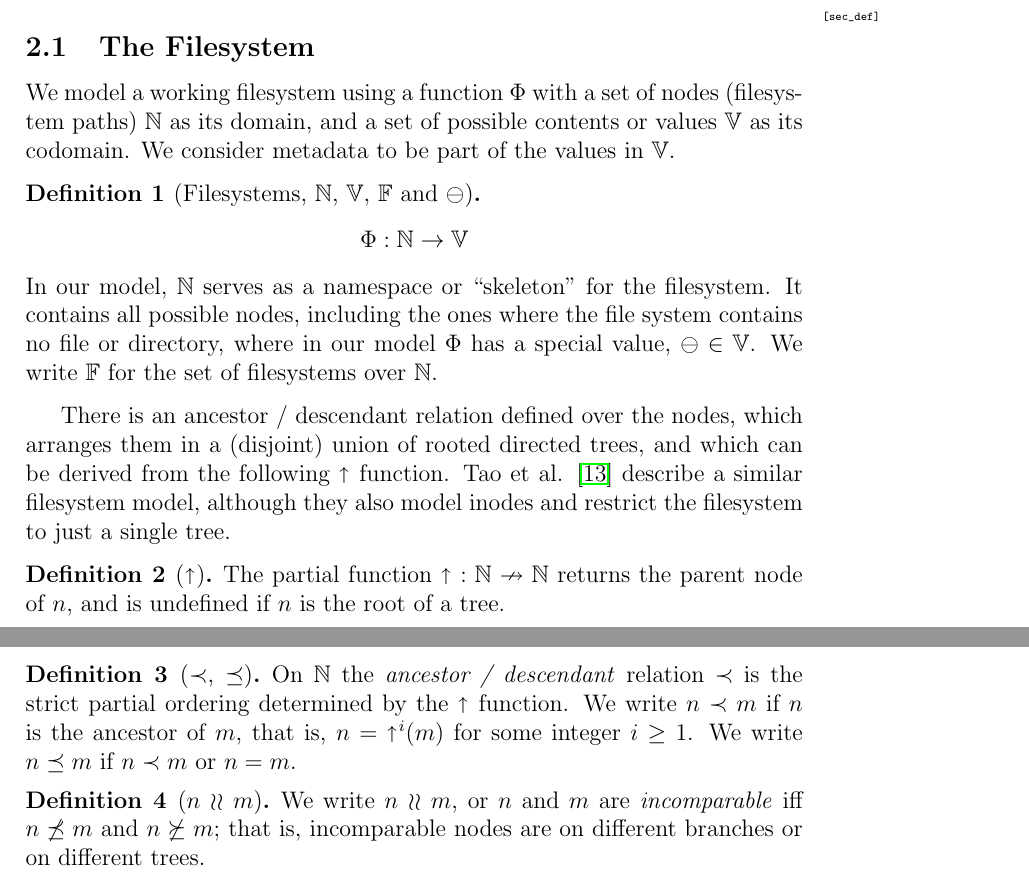
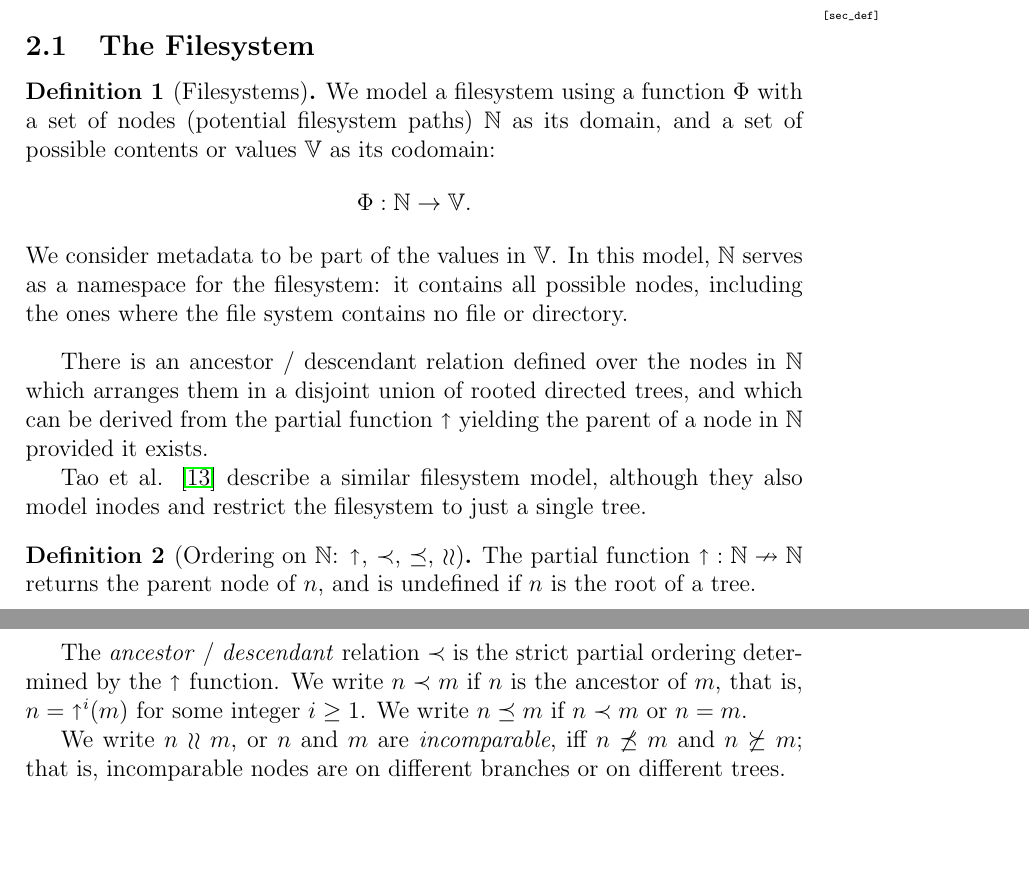
Before and after one commit to csirmaz/AlgebraicSyncPaper, a LaTeX paper (p2/paper.tex, which reads p2/def-filesystem.tex, p2/macros.tex): two parts of pages 4 and 5 of 36, joined at a grey line, cut so that both start at the same text, the shorter picture padded with empty space. Compiled offline with pdfLaTeX.

Commit message:
Merged definitions

```diff
--- a/p2/def-filesystem.tex
+++ b/p2/def-filesystem.tex
@@ -1,42 +1,40 @@
 
 \subsection{The Filesystem}
 
-We model a working filesystem
-using a function $\FS$ with a set of nodes (filesystem paths) $\setn$ as its domain,
-and a set of possible contents or values $\setv$ as its codomain.
+\begin{mydef}[Filesystems]
+We model a filesystem
+using a function $\FS$ with a set of nodes (potential filesystem paths) $\setn$ as its domain,
+and a set of possible contents or values $\setv$ as its codomain:
+\[ \FS: \setn \rightarrow \setv. \]
 We consider metadata to be part of the values in $\setv$.
-\begin{mydef}[Filesystems, $\setn$, $\setv$, $\setfs$ and $\empt$]
-\[ \FS: \setn \rightarrow \setv \]
-In our model, $\setn$
-serves as a namespace or ``skeleton'' for the filesystem.
-It contains all possible nodes, including the ones
-where the file system contains no file or directory,
-where in our model $\FS$ has a special value, $\empt\in\setv$.
-We write $\setfs$ for the set of filesystems over $\setn$.
+In this model, $\setn$
+serves as a namespace for the filesystem:
+it contains all possible nodes, including the ones
+where the file system contains no file or directory.
 \end{mydef}
 
-There is an ancestor / descendant relation defined over the nodes,
-which arranges them in a (disjoint) union of rooted directed trees,
-and which can be derived from the following $\parent$ function.
+There is an ancestor / descendant relation defined over the nodes in $\setn$
+which arranges them in a disjoint union of rooted directed trees,
+and which can be derived from the partial function $\parent$ yielding
+the parent of a node in $\setn$ provided it exists.
+
 Tao et al. \cite{TSR} describe a similar filesystem model, although
 they also model inodes and restrict the filesystem to just a single tree.
-\begin{mydef}[$\parent$]
+
+
+\begin{mydef}[Ordering on $\setn$: $\parent$, $\descendant$, $\descendantEq$, $\unrel$]
 The partial function $\parent:\setn\nrightarrow\setn$
 returns the parent node of $n$,
 and is undefined if $n$ is the root of a tree.
-\end{mydef}
 
-\begin{mydef}[$\descendant$, $\descendantEq$]
-On $\setn$ the \emph{ancestor / descendant} relation $\descendant$ is the
+The \emph{ancestor} / \emph{descendant} relation $\descendant$ is the
 strict partial ordering determined by the $\parent$ function.
 We write $n\descendant m$ if $n$ is the ancestor of $m$,
 that is, $n=\parent^i(m)$ for some integer $i\ge 1$.
 % or the path name of $n$ is an initial segment of that of $m$.
 We write $n\descendantEq m$ if $n\descendant m$ or $n=m$.
-\end{mydef}
 
-\begin{mydef}[$n\unrel m$]
-We write $n\unrel m$, or $n$ and $m$ are \emph{incomparable}
+We write $n\unrel m$, or $n$ and $m$ are \emph{incomparable},
 iff $n\not\descendantEq m$ and $n\not\ancestorEq m$;
 that is, incomparable nodes are on different branches or on different trees.
 % none of the path names describing their location is an initial segment of the other.
--- a/p2/macros.tex
+++ b/p2/macros.tex
@@ -15,7 +15,7 @@
 \newcommand{\valvy}{::v_Y::} % TODO DELETE
 \newcommand{\valvw}{::v_W::} % TODO DELETE
 
-\newcommand{\setfs}{\mathbb{F}} % Set of filesystems
+\newcommand{\setfs}{\mathbb{F}} % TODO DELETE Set of filesystems
 \newcommand{\setv}{\mathbb{V}} % Set of values
 \newcommand{\setn}{\mathbb{N}} % Set of nodes / paths
 \newcommand{\setd}{[\vald]} % Set of directory values
@@ -26,9 +26,9 @@
 \newcommand{\parentf}[1]{\parent({#1})} % parent function
 \newcommand{\fsbroken}{\bot} % value when command is not defined / broken FS value
 \newcommand{\FS}{\Phi} % a filesystem
-\newcommand{\GS}{\Theta} % another filesystem
+% TODO DELETE \newcommand{\GS}{\Theta} % another filesystem
 \newcommand{\aFS}{\,\FS} % a filesystem preceded by something applied to it
-\newcommand{\aGS}{\,\GS} % a filesystem preceded by something applied to it
+% TODO DELETE \newcommand{\aGS}{\,\GS} % a filesystem preceded by something applied to it
 \newcommand{\nn}{n'} % parent node
 \newcommand{\Tsign}{\tau} % type-equivalent class mapping
 \newcommand{\T}[1]{{#1}_\Tsign} % type-equivalent class mapping
```
Also changed, not shown: p2/def-filesystem.tex (29 more changed lines).
